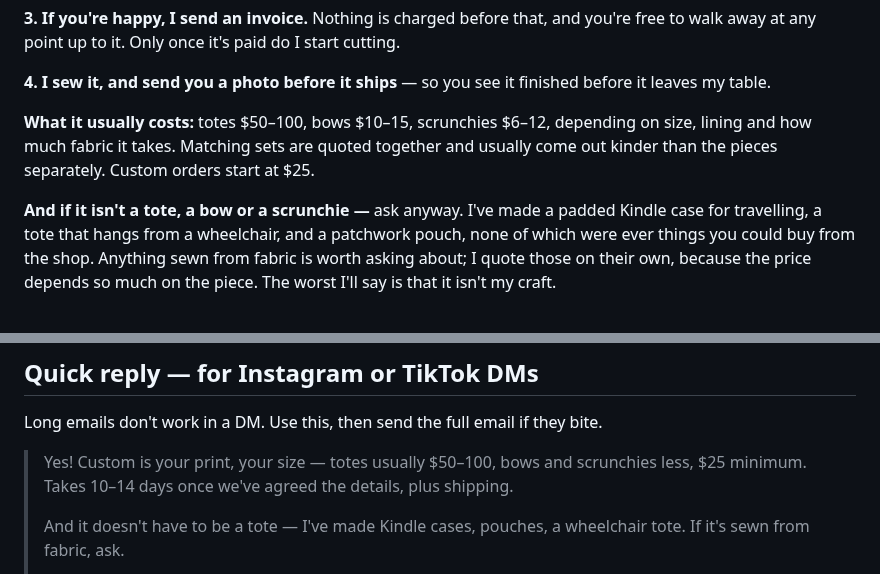
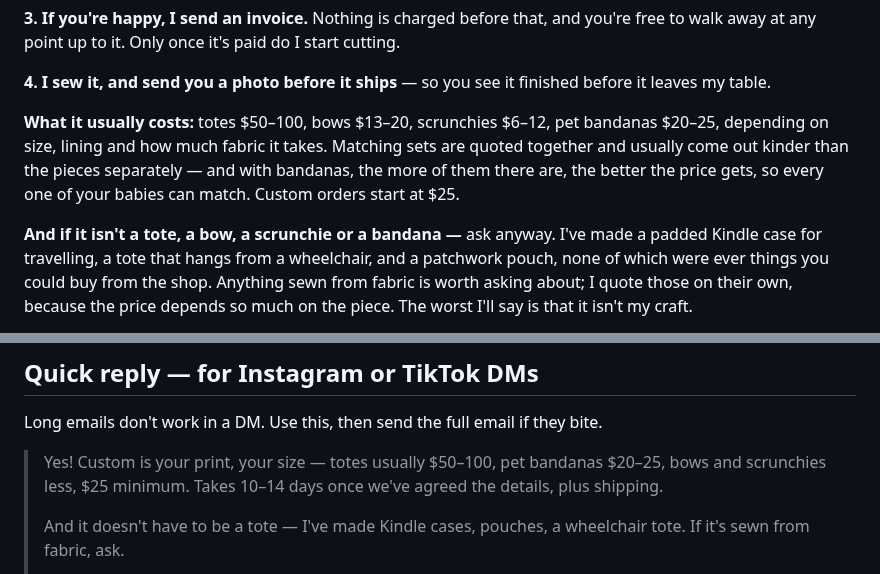
Before and after one commit to WeWereGods/dragon-ink-and-thread, a Markdown page: emails/custom-orders-enquiry.md, 2 parts joined by grey strips. Rendered like a GitHub page.

Commit message:
Match the custom enquiry reply to the quoted price bands
The bands the owner set on 2026-08-05 are the ones on custom.html, and
this email is what someone reads before they see that page. It quoted
bows at $10-15, below both the current band and the $12 ready-made bow,
and knew nothing about pet bandanas.

Co-Authored-By: Claude Opus 5 <noreply@anthropic.com>
Claude-Session: https://claude.ai/code/session_01A1Q3gB698ymCSs3aRRWFoJ

```diff
--- a/emails/custom-orders-enquiry.md
+++ b/emails/custom-orders-enquiry.md
@@ -41,11 +41,13 @@ to walk away at any point up to it. Only once it's paid do I start cutting.
 **4. I sew it, and send you a photo before it ships** — so you see it finished before it
 leaves my table.
 
-**What it usually costs:** totes $50–100, bows $10–15, scrunchies $6–12, depending on size,
-lining and how much fabric it takes. Matching sets are quoted together and usually come out
-kinder than the pieces separately. Custom orders start at $25.
+**What it usually costs:** totes $50–100, bows $13–20, scrunchies $6–12, pet bandanas $20–25,
+depending on size, lining and how much fabric it takes. Matching sets are quoted together and
+usually come out kinder than the pieces separately — and with bandanas, the more of them there
+are, the better the price gets, so every one of your babies can match. Custom orders start
+at $25.
 
-**And if it isn't a tote, a bow or a scrunchie —** ask anyway. I've made a padded Kindle case
+**And if it isn't a tote, a bow, a scrunchie or a bandana —** ask anyway. I've made a padded Kindle case
 for travelling, a tote that hangs from a wheelchair, and a patchwork pouch, none of which were
 ever things you could buy from the shop. Anything sewn from fabric is worth asking about; I
 quote those on their own, because the price depends so much on the piece. The worst I'll say
@@ -103,8 +105,8 @@ this email with something to do.
 
 Long emails don't work in a DM. Use this, then send the full email if they bite.
 
-> Yes! Custom is your print, your size — totes usually $50–100, bows and scrunchies less,
-> $25 minimum. Takes 10–14 days once we've agreed the details, plus shipping.
+> Yes! Custom is your print, your size — totes usually $50–100, pet bandanas $20–25, bows and
+> scrunchies less, $25 minimum. Takes 10–14 days once we've agreed the details, plus shipping.
 >
 > And it doesn't have to be a tote — I've made Kindle cases, pouches, a wheelchair tote. If
 > it's sewn from fabric, ask.
```
